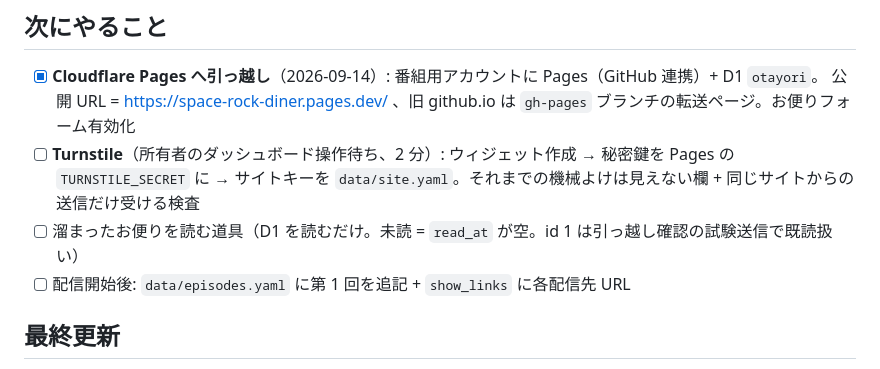
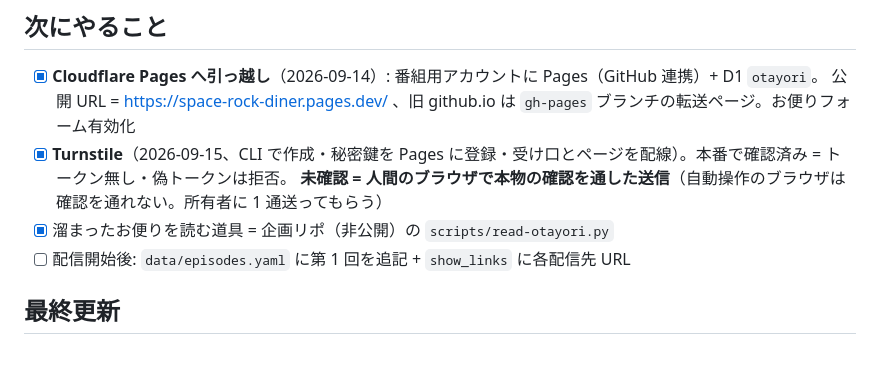
Before and after one commit to space-rock-diner/space-rock-diner.github.io, a Markdown page: SESSION.md, the part around the change. Drawn GitHub-style.

```diff
--- a/SESSION.md
+++ b/SESSION.md
@@ -14,9 +14,9 @@ GitHub Pages で公開。エピソードはまだ 0 件（「ただいま仕込
 
 - [x] **Cloudflare Pages へ引っ越し**（2026-09-14）: 番組用アカウントに Pages（GitHub 連携）+ D1 `otayori`。
       公開 URL = https://space-rock-diner.pages.dev/ 、旧 github.io は `gh-pages` ブランチの転送ページ。お便りフォーム有効化
-- [ ] **Turnstile**（所有者のダッシュボード操作待ち、2 分）: ウィジェット作成 → 秘密鍵を Pages の `TURNSTILE_SECRET` に →
-      サイトキーを `data/site.yaml`。それまでの機械よけは見えない欄 + 同じサイトからの送信だけ受ける検査
-- [ ] 溜まったお便りを読む道具（D1 を読むだけ。未読 = `read_at` が空。id 1 は引っ越し確認の試験送信で既読扱い）
+- [x] **Turnstile**（2026-09-15、CLI で作成・秘密鍵を Pages に登録・受け口とページを配線）。本番で確認済み = トークン無し・偽トークンは拒否。
+      **未確認 = 人間のブラウザで本物の確認を通した送信**（自動操作のブラウザは確認を通れない。所有者に 1 通送ってもらう）
+- [x] 溜まったお便りを読む道具 = 企画リポ（非公開）の `scripts/read-otayori.py`
 - [ ] 配信開始後: `data/episodes.yaml` に第 1 回を追記 + `show_links` に各配信先 URL
 
 ## 最終更新
```
Also changed, not shown: DESIGN.md (+5 -2 lines).
